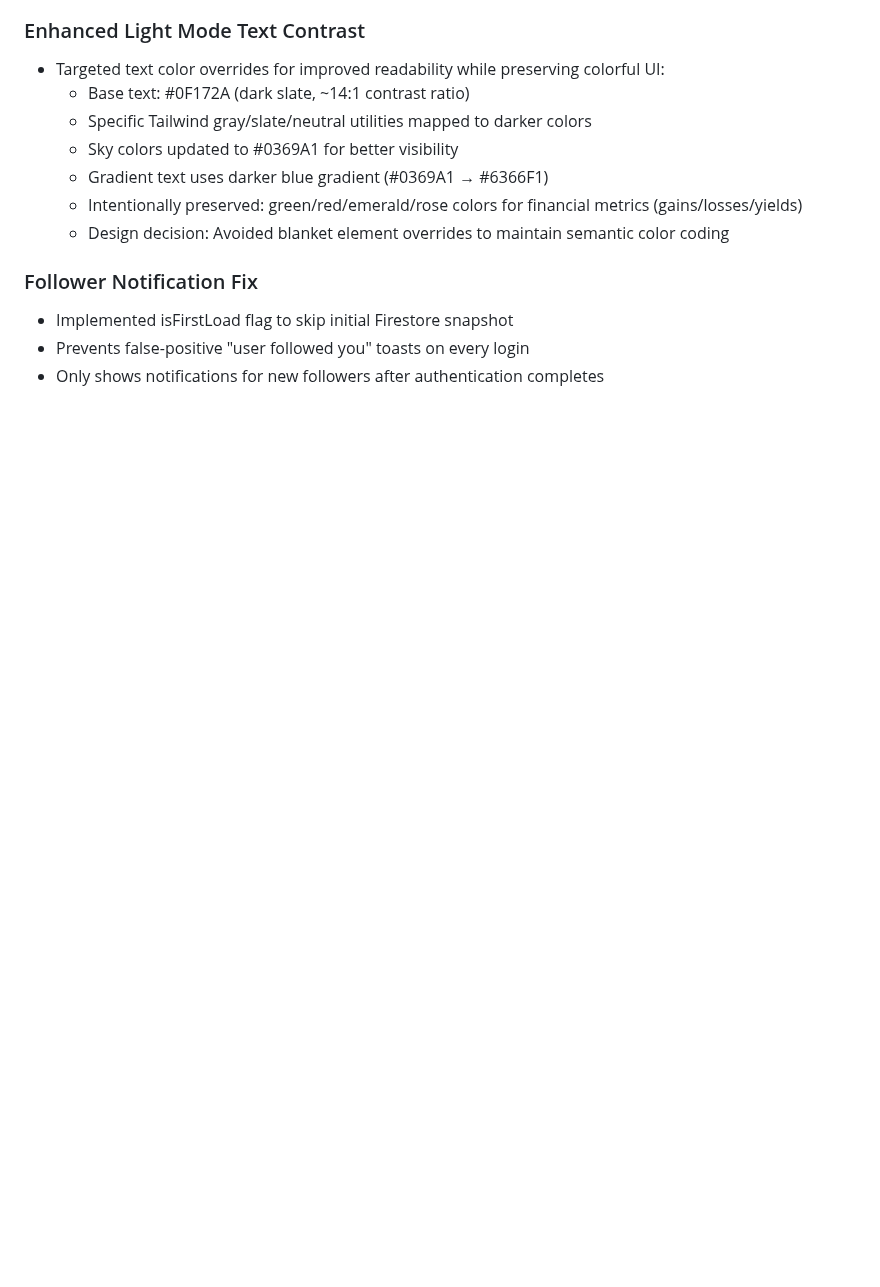
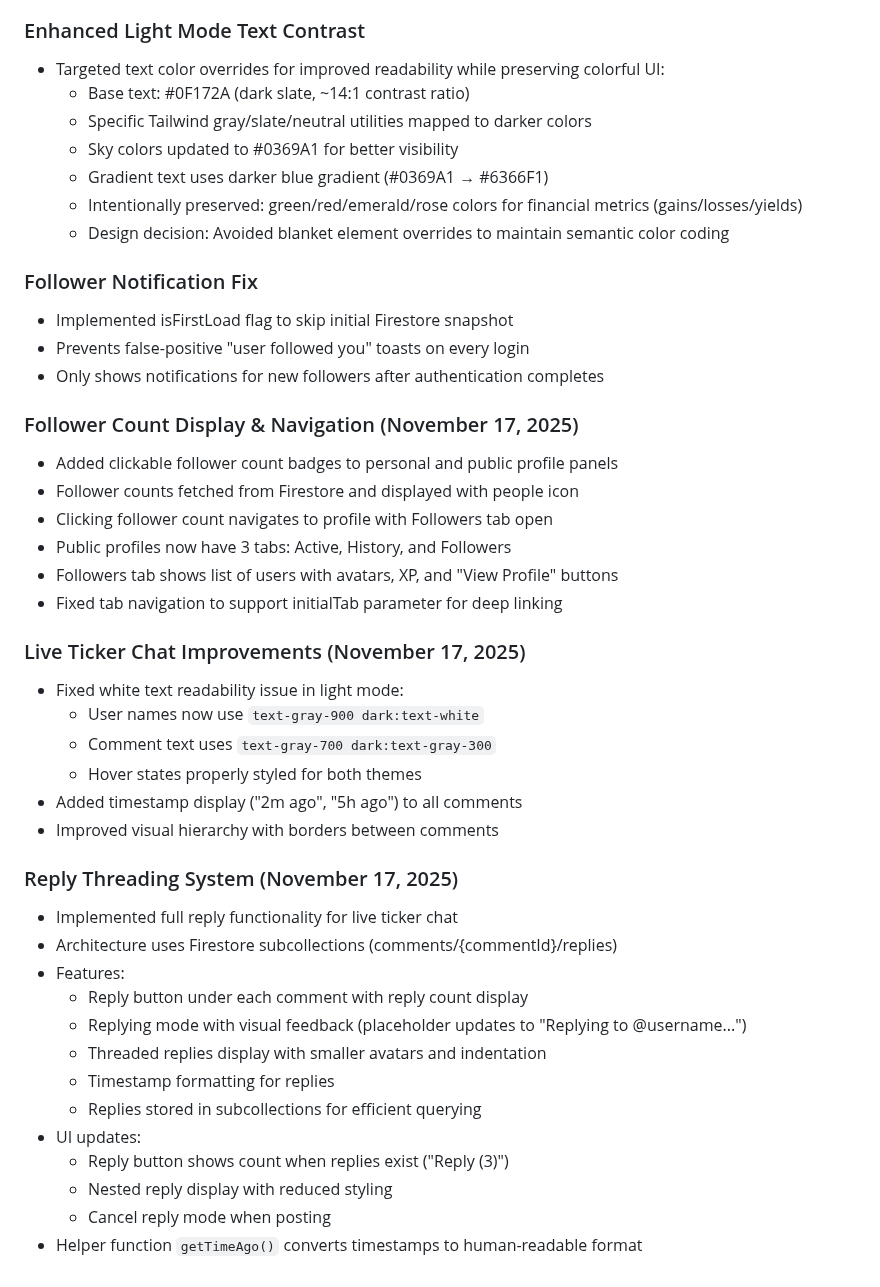
Before and after one commit to Jaden-Nix/predora-app, a Markdown page: replit.md, the part around the change. GitHub-like rendering; blank space fills up the shorter version.

Commit message:
Improve live chat readability and add reply functionality
Update live ticker chat styling for better readability in light mode, introduce reply threading, and display comment timestamps.

Replit-Commit-Author: Agent
Replit-Commit-Session-Id: edaf6dbc-0430-4cbf-ae29-b34095c396db
Replit-Commit-Checkpoint-Type: full_checkpoint
Replit-Commit-Event-Id: 67725c8a-12d9-4278-bb36-43d57b01a830
Replit-Commit-Screenshot-Url: https://storage.googleapis.com/screenshot-production-us-central1/59fc611d-7a01-45c2-996e-0586ae8dd2dc/edaf6dbc-0430-4cbf-ae29-b34095c396db/F8bLH8v

```diff
--- a/replit.md
+++ b/replit.md
@@ -174,3 +174,34 @@ Implemented comprehensive light mode styling with "Luminous & Airy" aesthetic to
 - Implemented isFirstLoad flag to skip initial Firestore snapshot
 - Prevents false-positive "user followed you" toasts on every login
 - Only shows notifications for new followers after authentication completes
+
+### Follower Count Display & Navigation (November 17, 2025)
+- Added clickable follower count badges to personal and public profile panels
+- Follower counts fetched from Firestore and displayed with people icon
+- Clicking follower count navigates to profile with Followers tab open
+- Public profiles now have 3 tabs: Active, History, and Followers
+- Followers tab shows list of users with avatars, XP, and "View Profile" buttons
+- Fixed tab navigation to support initialTab parameter for deep linking
+
+### Live Ticker Chat Improvements (November 17, 2025)
+- Fixed white text readability issue in light mode:
+  - User names now use `text-gray-900 dark:text-white`
+  - Comment text uses `text-gray-700 dark:text-gray-300`
+  - Hover states properly styled for both themes
+- Added timestamp display ("2m ago", "5h ago") to all comments
+- Improved visual hierarchy with borders between comments
+
+### Reply Threading System (November 17, 2025)
+- Implemented full reply functionality for live ticker chat
+- Architecture uses Firestore subcollections (comments/{commentId}/replies)
+- Features:
+  - Reply button under each comment with reply count display
+  - Replying mode with visual feedback (placeholder updates to "Replying to @username...")
+  - Threaded replies display with smaller avatars and indentation
+  - Timestamp formatting for replies
+  - Replies stored in subcollections for efficient querying
+- UI updates:
+  - Reply button shows count when replies exist ("Reply (3)")
+  - Nested reply display with reduced styling
+  - Cancel reply mode when posting
+- Helper function `getTimeAgo()` converts timestamps to human-readable format
```
